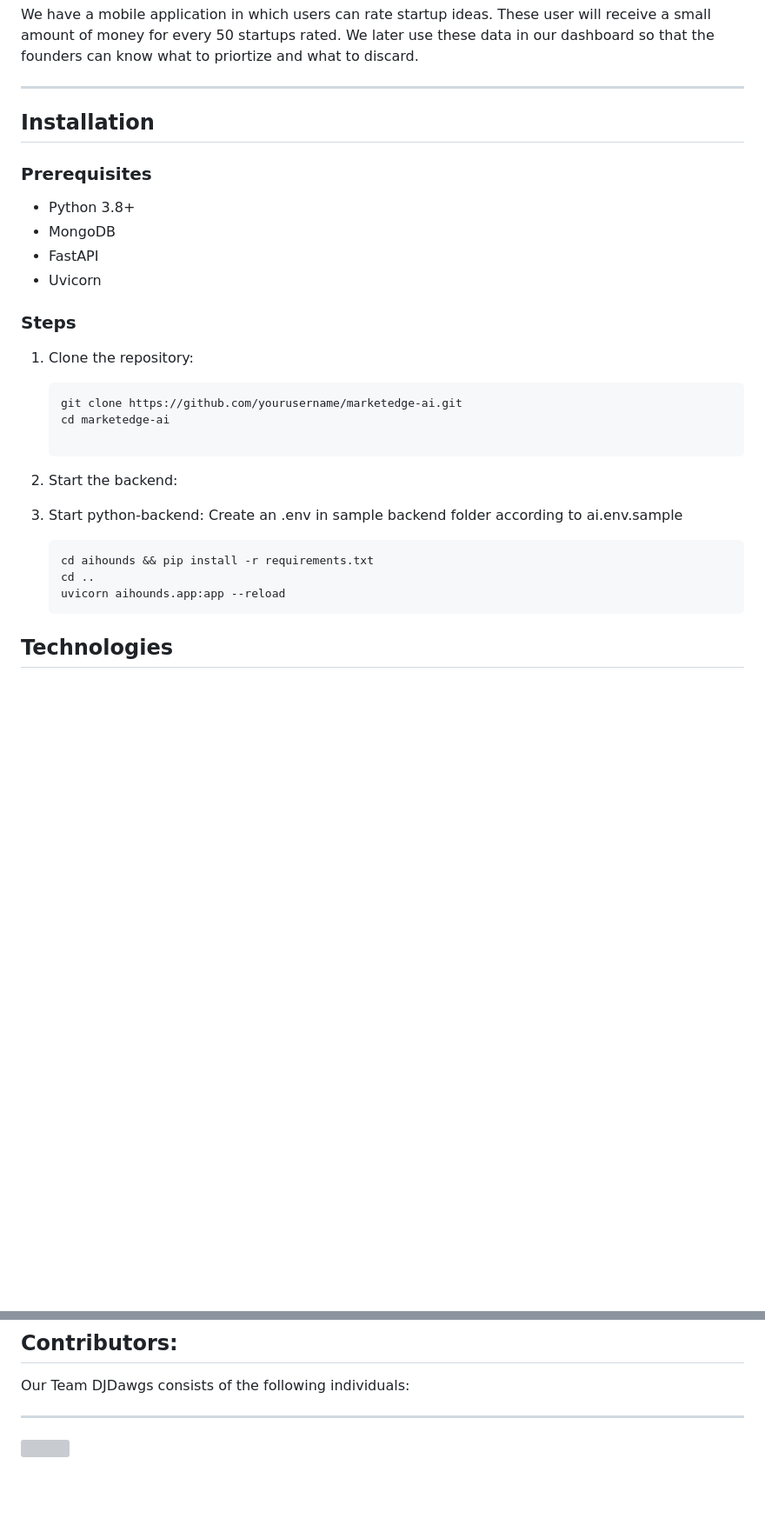
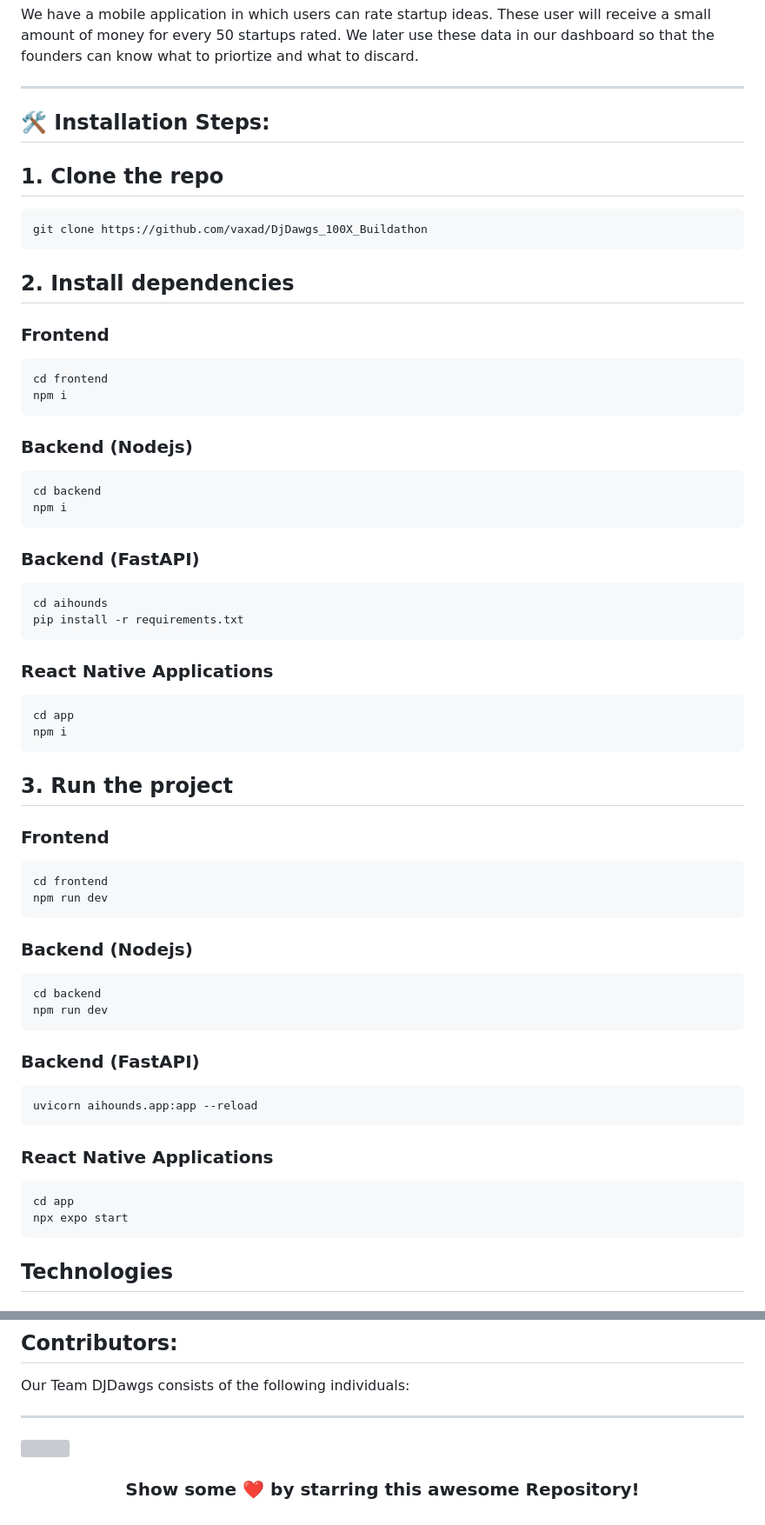
Before and after one commit to MihirRajeshPanchal/InsightHound, a Markdown page: readme.md, 2 parts joined by grey strips. Shown: that part at 87% size. Drawn GitHub-style; blank space fills up the shorter version; grey boxes are pictures that could not be loaded.

````diff
--- a/readme.md
+++ b/readme.md
@@ -95,35 +95,70 @@ We later use these data in our dashboard so that the founders can know what to p
 
 ---
 
-## Installation
+## 🛠️ Installation Steps:</h2>
 
-### Prerequisites
+## 1. Clone the repo
 
-- Python 3.8+
-- MongoDB
-- FastAPI
-- Uvicorn
+```
+git clone https://github.com/vaxad/DjDawgs_100X_Buildathon
+```
 
-### Steps
+## 2. Install dependencies
 
-1. Clone the repository:
+### Frontend
 
-   ```sh
-   git clone https://github.com/yourusername/marketedge-ai.git
-   cd marketedge-ai
+```
+cd frontend
+npm i
+```
+### Backend (Nodejs)
 
-   ```
+```
+cd backend
+npm i
+```
 
-2. Start the backend:
+### Backend (FastAPI)
 
-3. Start python-backend:
-   Create an .env in sample backend folder according to ai.env.sample
-   ```sh
-   cd aihounds && pip install -r requirements.txt
-   cd ..
-   uvicorn aihounds.app:app --reload
-   ```
+```
+cd aihounds
+pip install -r requirements.txt
+```
 
+### React Native Applications
+
+```
+cd app
+npm i
+```
+
+## 3. Run the project
+
+### Frontend
+
+```
+cd frontend
+npm run dev
+```
+### Backend (Nodejs)
+
+```
+cd backend
+npm run dev
+```
+
+### Backend (FastAPI)
+
+```
+uvicorn aihounds.app:app --reload
+```
+
+### React Native Applications
+
+```
+cd app
+npx expo start
+```
 ## Technologies
 
 ### Technologies Used for this project:
@@ -145,3 +180,9 @@ Our Team DJDawgs consists of the following individuals:
 </a>
 </p>
 </br>
+
+<div align="center">
+
+### Show some ❤️ by starring this awesome Repository!
+
+</div>
````
